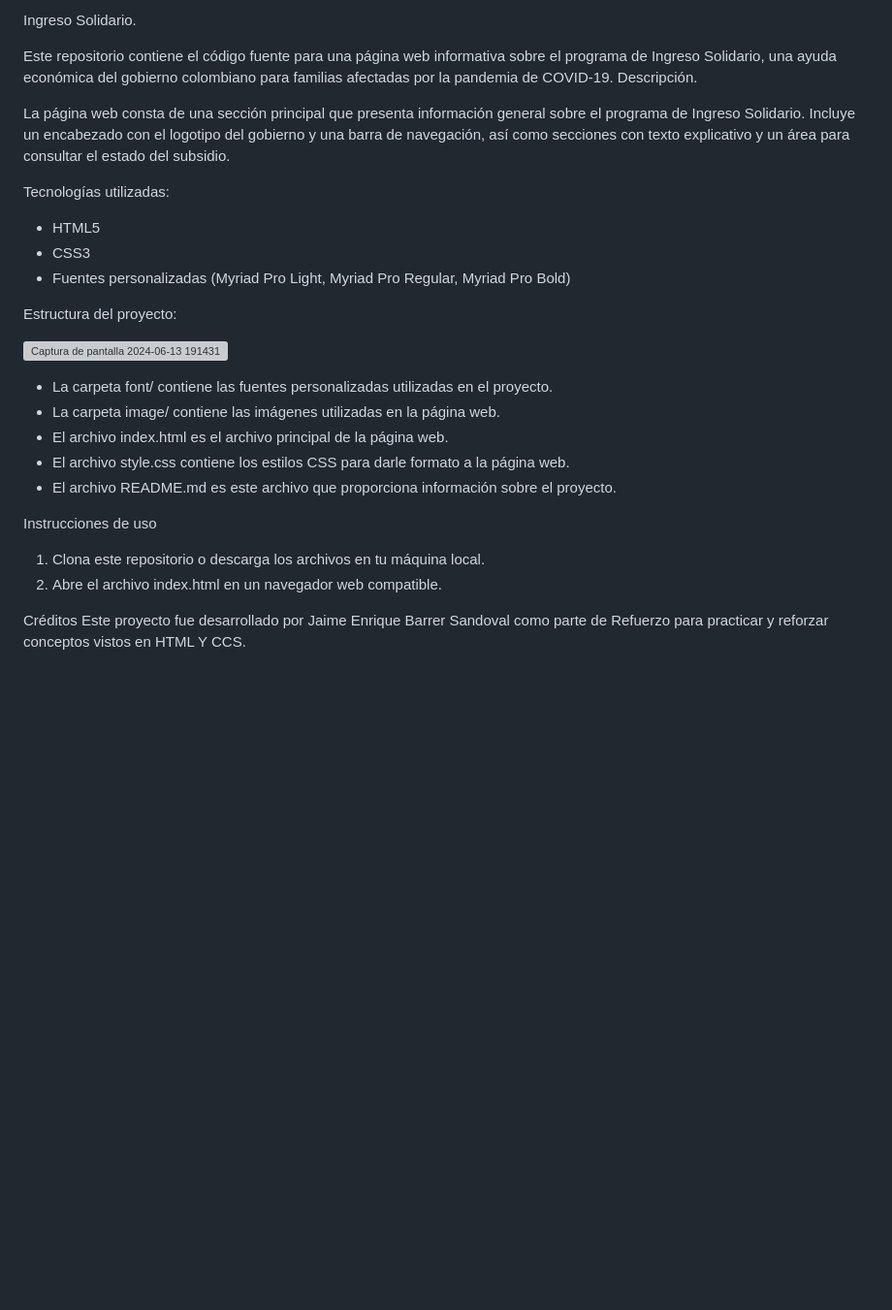
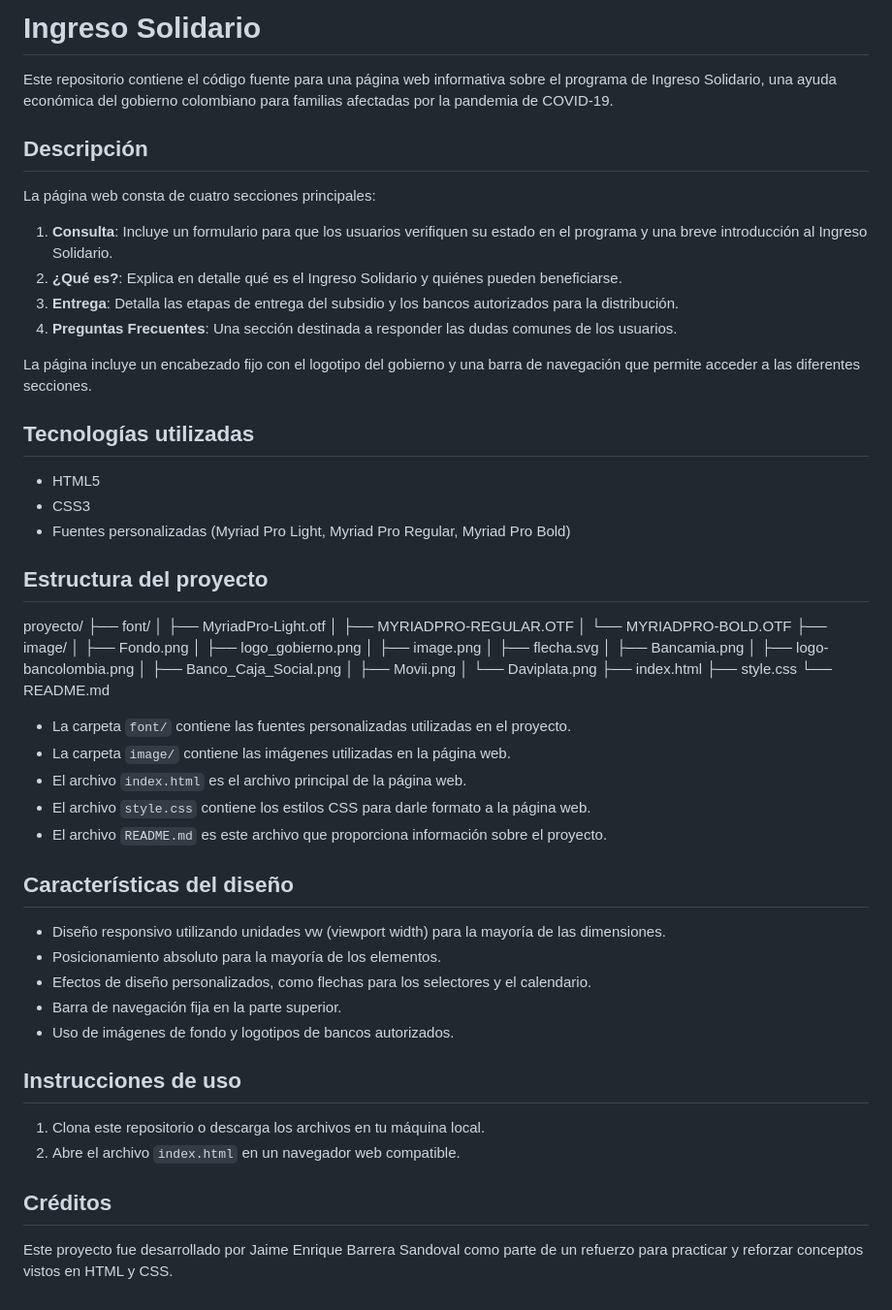
Before and after one commit to JaimeBarreraS/PROYECTO_TEST_HTML_BarreraJaime, a Markdown page: README.md, the part around the change. Shown: that part at 97% size. Rendered like a GitHub page; blank space fills up the shorter version; grey boxes are pictures that could not be loaded.

Commit message:
HTML #3

```diff
--- a/README.md
+++ b/README.md
@@ -1,33 +1,65 @@
-Ingreso Solidario.
+
+# Ingreso Solidario
 
 Este repositorio contiene el código fuente para una página web informativa sobre el programa de Ingreso Solidario, una ayuda económica del gobierno colombiano para familias afectadas por la pandemia de COVID-19.
-Descripción.
 
-La página web consta de una sección principal que presenta información general sobre el programa de Ingreso Solidario. Incluye un encabezado con el logotipo del gobierno y una barra de navegación,
-así como secciones con texto explicativo y un área para consultar el estado del subsidio.
+## Descripción
 
-Tecnologías utilizadas:
+La página web consta de cuatro secciones principales:
+
+1. **Consulta**: Incluye un formulario para que los usuarios verifiquen su estado en el programa y una breve introducción al Ingreso Solidario.
+2. **¿Qué es?**: Explica en detalle qué es el Ingreso Solidario y quiénes pueden beneficiarse.
+3. **Entrega**: Detalla las etapas de entrega del subsidio y los bancos autorizados para la distribución.
+4. **Preguntas Frecuentes**: Una sección destinada a responder las dudas comunes de los usuarios.
+
+La página incluye un encabezado fijo con el logotipo del gobierno y una barra de navegación que permite acceder a las diferentes secciones.
+
+## Tecnologías utilizadas
 
 - HTML5
 - CSS3
 - Fuentes personalizadas (Myriad Pro Light, Myriad Pro Regular, Myriad Pro Bold)
 
-Estructura del proyecto:
+## Estructura del proyecto
 
+proyecto/
+├── font/
+│   ├── MyriadPro-Light.otf
+│   ├── MYRIADPRO-REGULAR.OTF
+│   └── MYRIADPRO-BOLD.OTF
+├── image/
+│   ├── Fondo.png
+│   ├── logo_gobierno.png
+│   ├── image.png
+│   ├── flecha.svg
+│   ├── Bancamia.png
+│   ├── logo-bancolombia.png
+│   ├── Banco_Caja_Social.png
+│   ├── Movii.png
+│   └── Daviplata.png
+├── index.html
+├── style.css
+└── README.md
 
-![Captura de pantalla 2024-06-13 191431](https://github.com/JaimeBarreraS/PROYECTO_TEST_HTML_BarreraJaime/assets/160262707/30d0761e-a044-4d2a-a1bb-15bdaab09afc)
+- La carpeta `font/` contiene las fuentes personalizadas utilizadas en el proyecto.
+- La carpeta `image/` contiene las imágenes utilizadas en la página web.
+- El archivo `index.html` es el archivo principal de la página web.
+- El archivo `style.css` contiene los estilos CSS para darle formato a la página web.
+- El archivo `README.md` es este archivo que proporciona información sobre el proyecto.
 
+## Características del diseño
 
-- La carpeta font/ contiene las fuentes personalizadas utilizadas en el proyecto.
-- La carpeta image/ contiene las imágenes utilizadas en la página web.
-- El archivo index.html es el archivo principal de la página web.
-- El archivo style.css contiene los estilos CSS para darle formato a la página web.
-- El archivo README.md es este archivo que proporciona información sobre el proyecto.
+- Diseño responsivo utilizando unidades vw (viewport width) para la mayoría de las dimensiones.
+- Posicionamiento absoluto para la mayoría de los elementos.
+- Efectos de diseño personalizados, como flechas para los selectores y el calendario.
+- Barra de navegación fija en la parte superior.
+- Uso de imágenes de fondo y logotipos de bancos autorizados.
 
-Instrucciones de uso
+## Instrucciones de uso
 
 1. Clona este repositorio o descarga los archivos en tu máquina local.
-2. Abre el archivo index.html en un navegador web compatible.
+2. Abre el archivo `index.html` en un navegador web compatible.
 
-Créditos
-Este proyecto fue desarrollado por Jaime Enrique Barrer Sandoval como parte de Refuerzo para practicar y reforzar conceptos vistos en HTML Y CCS.
+## Créditos
+
+Este proyecto fue desarrollado por Jaime Enrique Barrera Sandoval como parte de un refuerzo para practicar y reforzar conceptos vistos en HTML y CSS.
```
Also changed, not shown: image/image.png, 2 other files.
